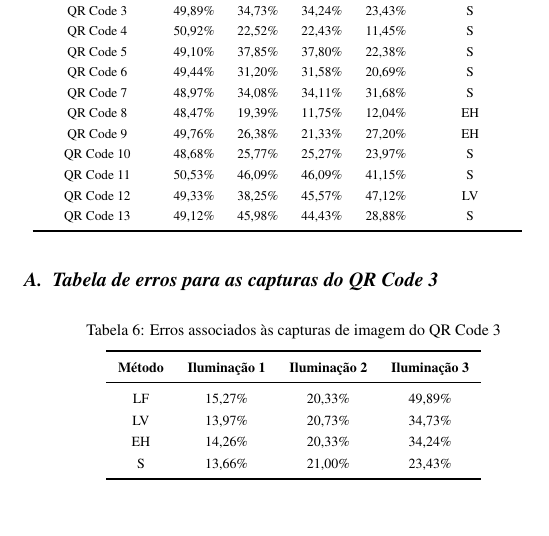
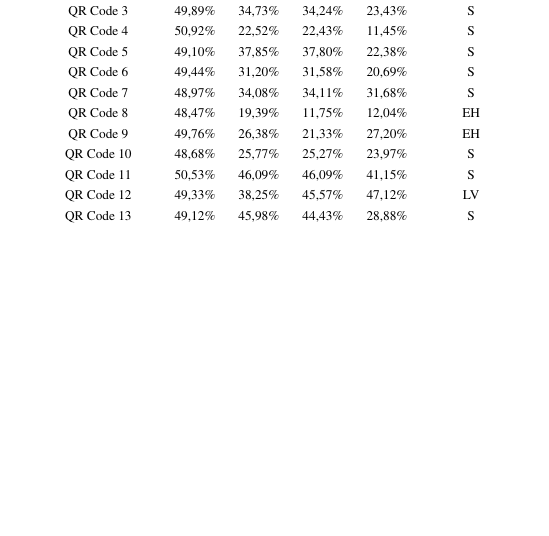
Before and after one commit to LeslyMontufar/qrcode, a LaTeX document (artigo/artigo.tex): part of one column of page 6 of 7, cut so that both start at the same text, the shorter picture padded with empty space. Compiled offline with pdfLaTeX.

Commit message:
Arruma análise de resultados

```diff
--- a/artigo/artigo.tex
+++ b/artigo/artigo.tex
@@ -395,27 +397,6 @@ QR Code 13 & 49,12\% & 45,98\% & 44,43\% & 28,88\% & S \\\bottomrule
 \end{scriptsize}
 \end{minipage}
 
-\subsection{Tabela de erros para as capturas do QR Code 3}
-%A aplicação dos diferentes métodos de binarização desenvolvidos e a subsequente comparação com o símbolo QR representado nas imagens de cada padrão permitiu a elaboração da Tabela \ref{tabela-erros}. Nela são contemplados os erros a associados a cada método aplicado aos padrões de Iluminação 1, 2 e 3.
-
-\vspace{0.2cm}
-\begin{minipage}[h]{\columnwidth}
-\begin{scriptsize}
-\def\arraystretch{1.35}
-    \captionsetup{type=table}
-    \begin{center}
-    \caption{Erros associados às capturas de imagem do QR Code 3} \label{tabela-erros} \vspace{-0.2cm}
-    \begin{tabular}{ c  c  c  c } \toprule
-    \textbf{Método}&  \textbf{Iluminação 1}& \textbf{Iluminação 2}& \textbf{Iluminação 3}\\\midrule
-     LF & 15,27\% & 20,33\% & 49,89\%\\
-     LV & 13,97\% & 20,73\% & 34,73\%\\
-     EH & 14,26\% & 20,33\% & 34,24\%\\
-     S   & 13,66\% & 21,00\% & 23,43\%\\\bottomrule
-    \end{tabular}
-   \end{center}
-\end{scriptsize}
-\end{minipage}
-\vspace{0.2cm}
 
 \section{CONCLUSÕES}
 A tecnologia de reconhecimento de QR Code enfrenta problemas significativos provocados principalmente pelo ambiente de filmagem, a exemplo disso cita-se a iluminação irregular no momento da captura da imagem. Por isso, é necessária a aplicação de um método de binarização, nesse sentido, no artigo foram desenvolvidos e propostos três alternativas para esse processamento. Submetendo-se capturas de símbolos QR em três distintos padrões de luminosidade aos métodos desenvolvidos, observou-se a melhor eficácia de métodos que levavam em consideração características mais gerais sobre padrões mais claros, como os \emph{Métodos LF} e \textit{LV}, enquanto que para iluminações de irregularidade extrema ou escuras, métodos preconizando etapas otimização de contraste (\emph{Métodos EH}) ou de binarização localizada (\emph{Métodos S}) trouxeram melhores resultados, pois proporcionaram, à binarização, um limiar mais adequado. Assim, ainda que apresentando certa porcentagem de erro, o método eficaz permite a identificação do símbolo QR.
```
Also changed, not shown: artigo/artigo.tex (4 more changed lines), 1 other file.
